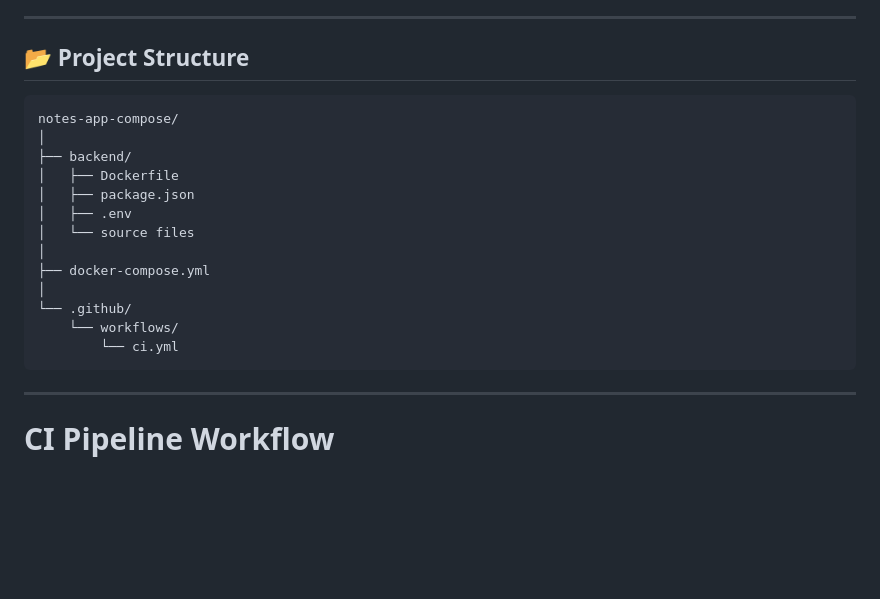
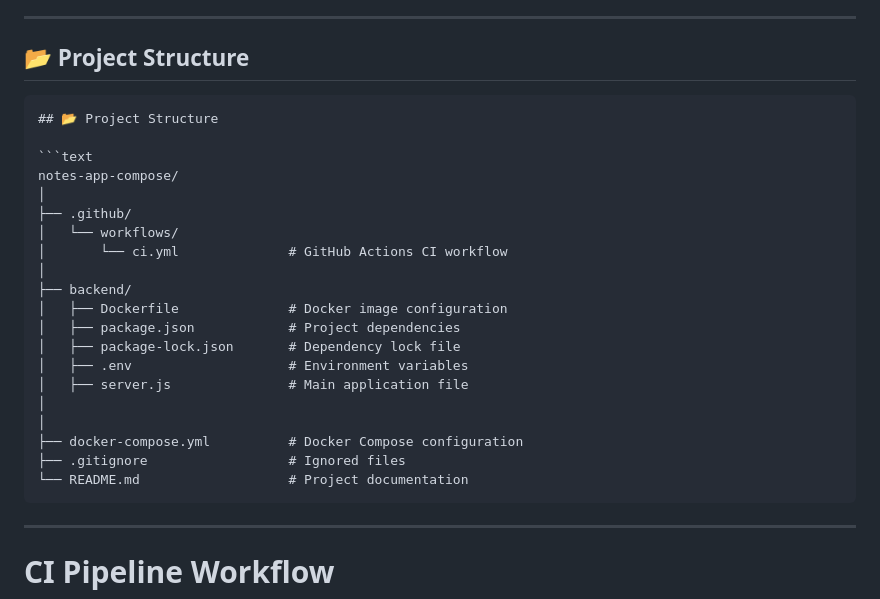
Before and after one commit to Madhurichennupati010/Task-3-notes-app-ci-cd, a Markdown page: README.md, the part around the change. Drawn GitHub-style; blank space fills up the shorter version.

````diff
--- a/README.md
+++ b/README.md
@@ -19,19 +19,26 @@ A containerized **Notes Application** built with **Node.js**, **Express.js**, an
 ## 📂 Project Structure
 
 ```
+## 📂 Project Structure
+
+```text
 notes-app-compose/
 │
+├── .github/
+│   └── workflows/
+│       └── ci.yml              # GitHub Actions CI workflow
+│
 ├── backend/
-│   ├── Dockerfile
-│   ├── package.json
-│   ├── .env
-│   └── source files
+│   ├── Dockerfile              # Docker image configuration
+│   ├── package.json            # Project dependencies
+│   ├── package-lock.json       # Dependency lock file
+│   ├── .env                    # Environment variables
+│   ├── server.js               # Main application file
 │
-├── docker-compose.yml
 │
-└── .github/
-    └── workflows/
-        └── ci.yml
+├── docker-compose.yml          # Docker Compose configuration
+├── .gitignore                  # Ignored files
+└── README.md                   # Project documentation
 ```
 
 ---
````
